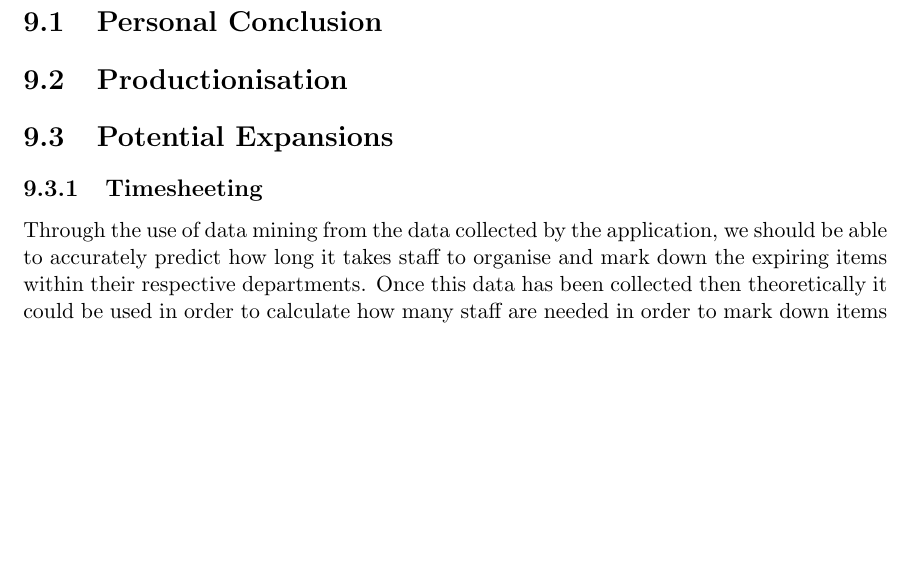
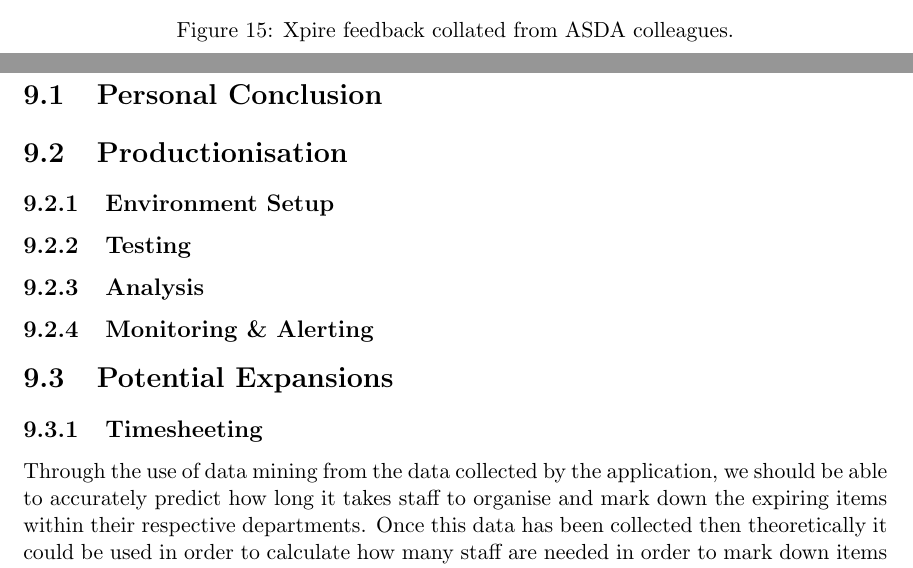
Before and after one commit to luketowell/comp702-dissertation, a LaTeX thesis (Report/project.tex): part of page 32 of 48 before the commit and two parts of pages 27 and 32 of 48 after it, the two joined at a grey line, cut at the place of the change, the shorter picture padded with empty space. Compiled offline with pdfLaTeX.

Commit message:
more dissertation writeup
- more dissertation write up
- started evaluation writeup

```diff
--- a/Report/project.tex
+++ b/Report/project.tex
@@ -633,6 +633,12 @@ Because of this I have had to re-assess how I will gather feedback on the system
 In my dissertation I will discuss the feedback which I receive and summarise the positives and potential improvements that the ASDA colleagues raise in their feedback.
 
 % Add in feedback and critical analysis of feedback from Philippa and Holly. Must be anonymous. talk about current implementation and differences between solution developed.
+\begin{figure}[H]
+    \centering
+    \includegraphics[width=15cm]{./assets/images/feedback.png}
+    \caption{Xpire feedback collated from ASDA colleagues.}
+    \label{fig:feedback}
+\end{figure}
 % talk about functionality that is positive and the feedback given
 % talk about improvements that are raised and relate them to the potential future works.
 
@@ -747,6 +753,11 @@ standards and development abilities.
 % What would it take to put the application into production
 \section{Productionisation}
 % What extra work could be completed in order to finish the application?
+\subsection{Environment Setup}
+\subsection{Testing}
+\subsection{Analysis}
+\subsection{Monitoring \& Alerting}
+
 
 \section{Potential Expansions}
 % Potential for project expansions?
```
Also changed, not shown: Report/assets/images/feedback.png (added), 1 other file.
